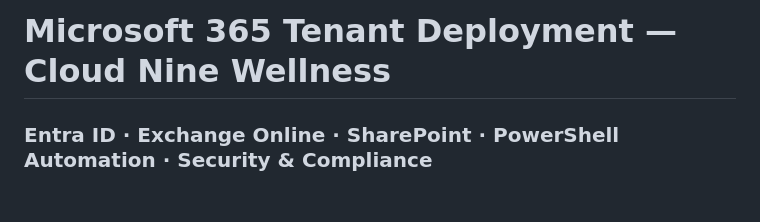
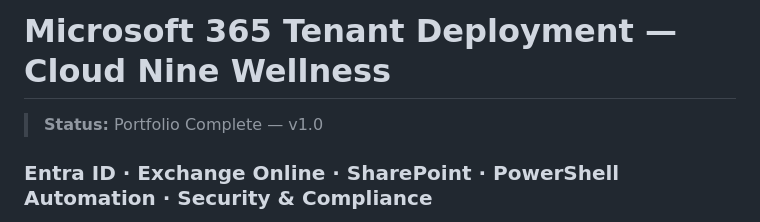
Before and after one commit to rahatislamanik-spec/Microsoft-365-Identity-Messaging-Administration, a Markdown page: README.md, the part around the change. Rendered like a GitHub page; blank space fills up the shorter version.

Commit message:
docs: add status badge — Portfolio Complete v1.0

```diff
--- a/README.md
+++ b/README.md
@@ -1,4 +1,6 @@
 # Microsoft 365 Tenant Deployment — Cloud Nine Wellness
+
+> **Status:** Portfolio Complete — v1.0
 
 ### Entra ID · Exchange Online · SharePoint · PowerShell Automation · Security & Compliance
 
```
